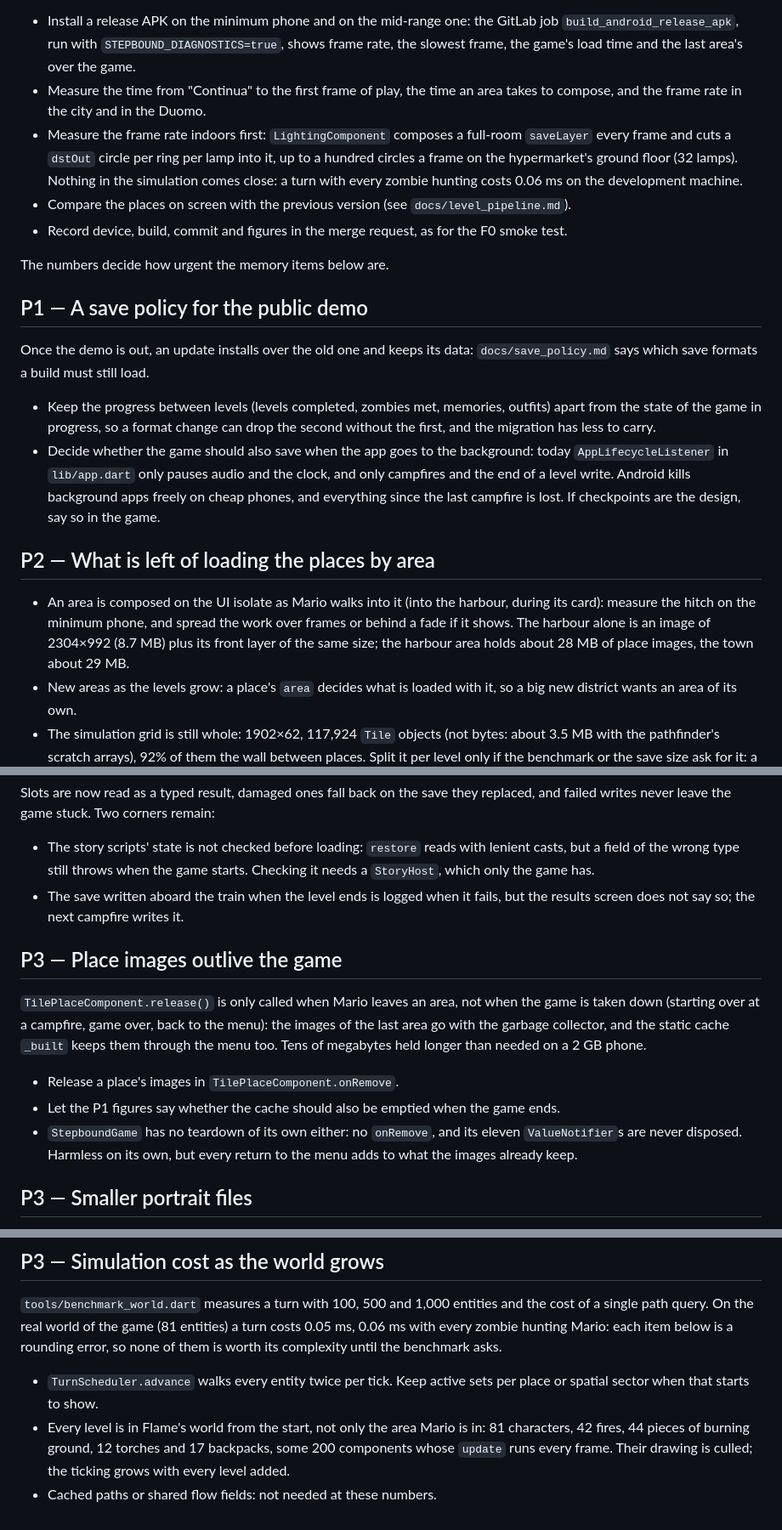
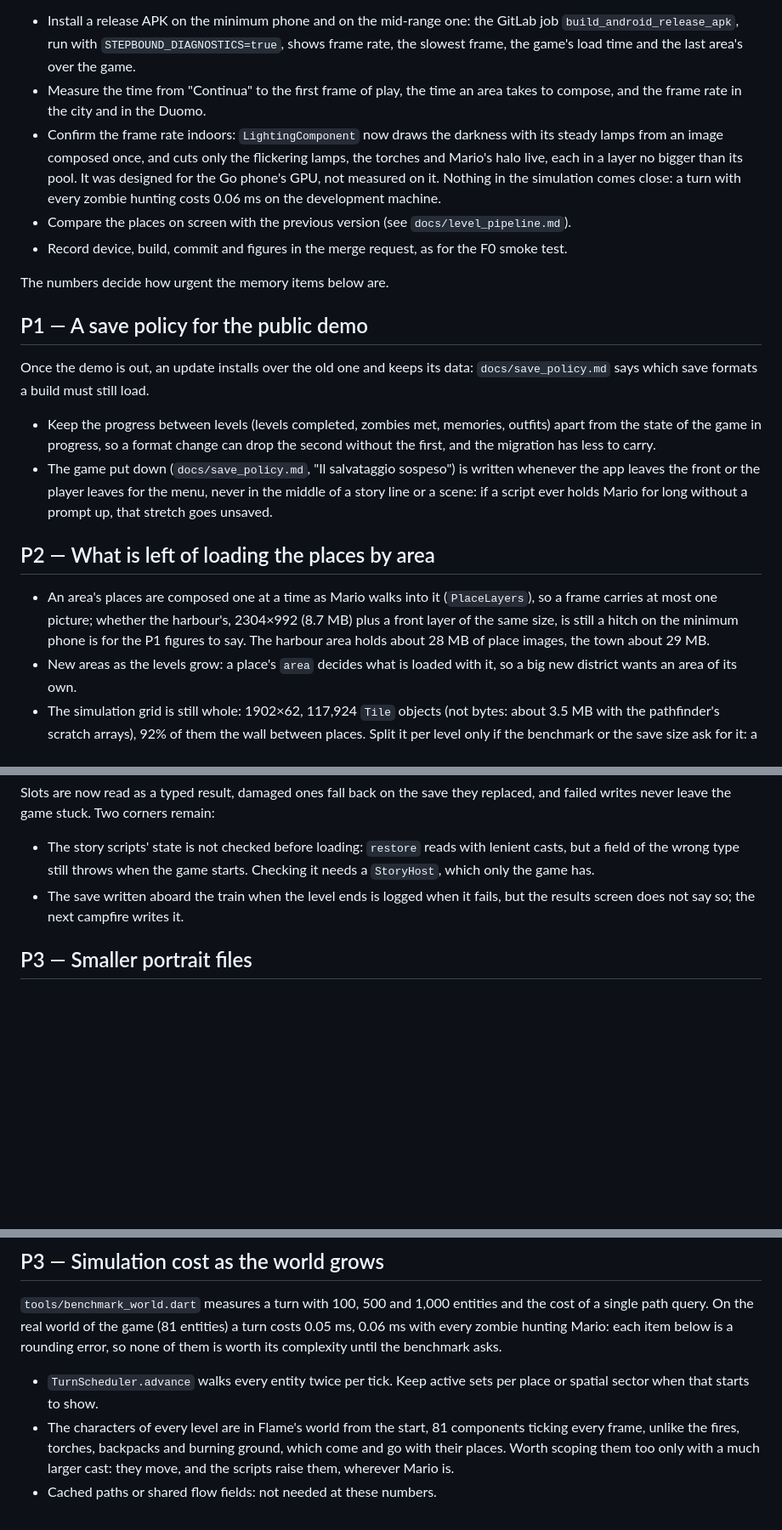
Before and after one commit to Vanni-broUser/stepbound-github, a Markdown page: docs/maintainability_and_scalability_backlog.md, 3 parts joined by grey strips. Shown at 85% size. Rendered like a GitHub page; blank space fills up the shorter version.

Commit message:
docs(backlog): toglie le voci chiuse in questa MR
Via il layer di luce da misurare per primo, il salvataggio in background
da decidere, le immagini dei posti che sopravvivono al gioco e tutti i
livelli nel mondo di Flame dall'avvio; restano da confermare sul
telefono la luce composta e la composizione di un posto per frame.

Co-Authored-By: Claude Fable 5.1 <noreply@anthropic.com>

```diff
--- a/docs/maintainability_and_scalability_backlog.md
+++ b/docs/maintainability_and_scalability_backlog.md
@@ -23,10 +23,11 @@ Android Go phone with 2 GB of RAM.
   game's load time and the last area's over the game.
 - Measure the time from "Continua" to the first frame of play, the time an
   area takes to compose, and the frame rate in the city and in the Duomo.
-- Measure the frame rate indoors first: `LightingComponent` composes a
-  full-room `saveLayer` every frame and cuts a `dstOut` circle per ring
-  per lamp into it, up to a hundred circles a frame on the hypermarket's
-  ground floor (32 lamps). Nothing in the simulation comes close: a turn
+- Confirm the frame rate indoors: `LightingComponent` now draws the
+  darkness with its steady lamps from an image composed once, and cuts
+  only the flickering lamps, the torches and Mario's halo live, each in
+  a layer no bigger than its pool. It was designed for the Go phone's
+  GPU, not measured on it. Nothing in the simulation comes close: a turn
   with every zombie hunting costs 0.06 ms on the development machine.
 - Compare the places on screen with the previous version (see
   `docs/level_pipeline.md`).
@@ -44,21 +45,18 @@ data: `docs/save_policy.md` says which save formats a build must still load.
   outfits) apart from the state of the game in progress, so a format change
   can drop the second without the first, and the migration has less to
   carry.
-- Decide whether the game should also save when the app goes to the
-  background: today `AppLifecycleListener` in `lib/app.dart` only pauses
-  audio and the clock, and only campfires and the end of a level write.
-  Android kills background apps freely on cheap phones, and everything since
-  the last campfire is lost. If checkpoints are the design, say so in the
-  game.
+- The game put down (`docs/save_policy.md`, "Il salvataggio sospeso") is
+  written whenever the app leaves the front or the player leaves for the
+  menu, never in the middle of a story line or a scene: if a script ever
+  holds Mario for long without a prompt up, that stretch goes unsaved.
 
 ## P2 — What is left of loading the places by area
 
-- An area is composed on the UI isolate as Mario walks into it (into the
-  harbour, during its card): measure the hitch on the minimum phone, and
-  spread the work over frames or behind a fade if it shows. The harbour
-  alone is an image of 2304×992 (8.7 MB) plus its front layer of the same
-  size; the harbour area holds about 28 MB of place images, the town
-  about 29 MB.
+- An area's places are composed one at a time as Mario walks into it
+  (`PlaceLayers`), so a frame carries at most one picture; whether the
+  harbour's, 2304×992 (8.7 MB) plus a front layer of the same size, is
+  still a hitch on the minimum phone is for the P1 figures to say. The
+  harbour area holds about 28 MB of place images, the town about 29 MB.
 - New areas as the levels grow: a place's `area` decides what is loaded
   with it, so a big new district wants an area of its own.
 - The simulation grid is still whole: 1902×62, 117,924 `Tile` objects
@@ -143,21 +141,6 @@ replaced, and failed writes never leave the game stuck. Two corners remain:
 - The save written aboard the train when the level ends is logged when it
   fails, but the results screen does not say so; the next campfire writes it.
 
-## P3 — Place images outlive the game
-
-`TilePlaceComponent.release()` is only called when Mario leaves an area,
-not when the game is taken down (starting over at a campfire, game over,
-back to the menu): the images of the last area go with the garbage
-collector, and the static cache `_built` keeps them through the menu too.
-Tens of megabytes held longer than needed on a 2 GB phone.
-
-- Release a place's images in `TilePlaceComponent.onRemove`.
-- Let the P1 figures say whether the cache should also be emptied when
-  the game ends.
-- `StepboundGame` has no teardown of its own either: no `onRemove`, and
-  its eleven `ValueNotifier`s are never disposed. Harmless on its own,
-  but every return to the menu adds to what the images already keep.
-
 ## P3 — Smaller portrait files
 
 The seventeen portraits are decoded at the height they are drawn
@@ -213,8 +196,9 @@ complexity until the benchmark asks.
 
 - `TurnScheduler.advance` walks every entity twice per tick. Keep active sets
   per place or spatial sector when that starts to show.
-- Every level is in Flame's world from the start, not only the area Mario
-  is in: 81 characters, 42 fires, 44 pieces of burning ground, 12 torches
-  and 17 backpacks, some 200 components whose `update` runs every frame.
-  Their drawing is culled; the ticking grows with every level added.
+- The characters of every level are in Flame's world from the start, 81
+  components ticking every frame, unlike the fires, torches, backpacks and
+  burning ground, which come and go with their places. Worth scoping
+  them too only with a much larger cast: they move, and the scripts
+  raise them, wherever Mario is.
 - Cached paths or shared flow fields: not needed at these numbers.
```
